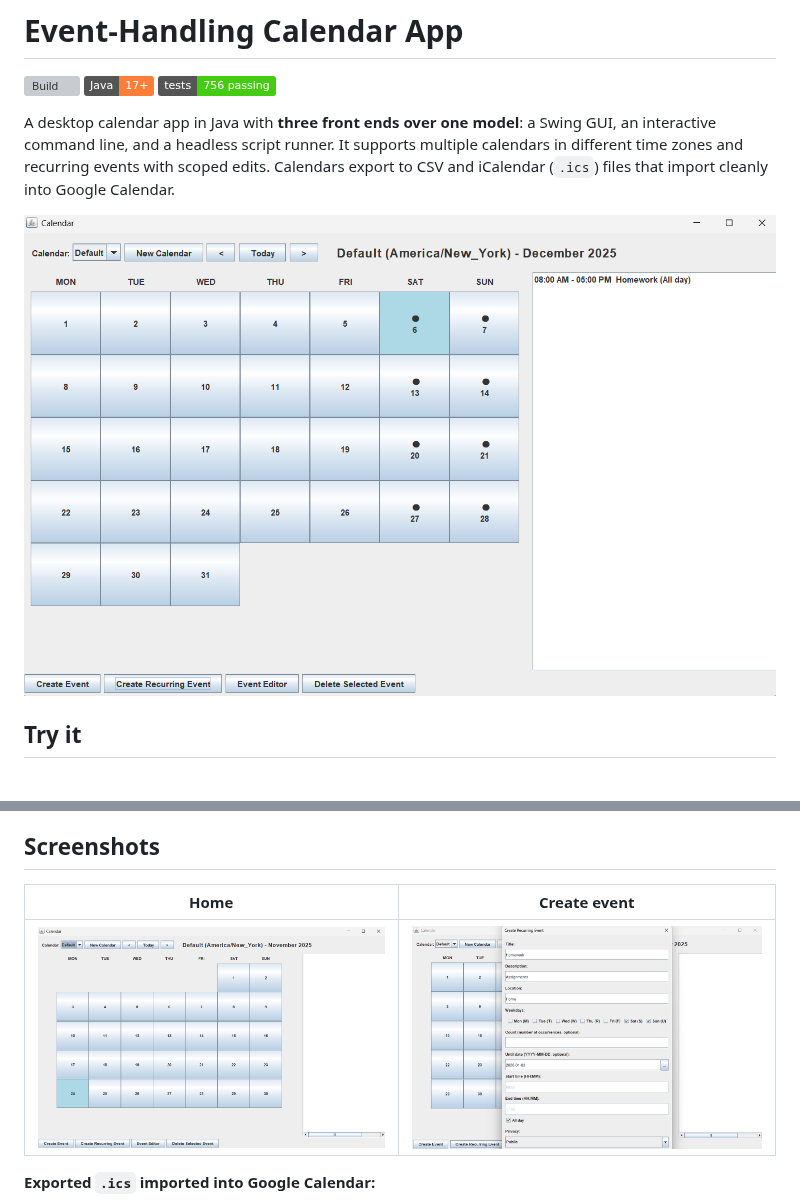
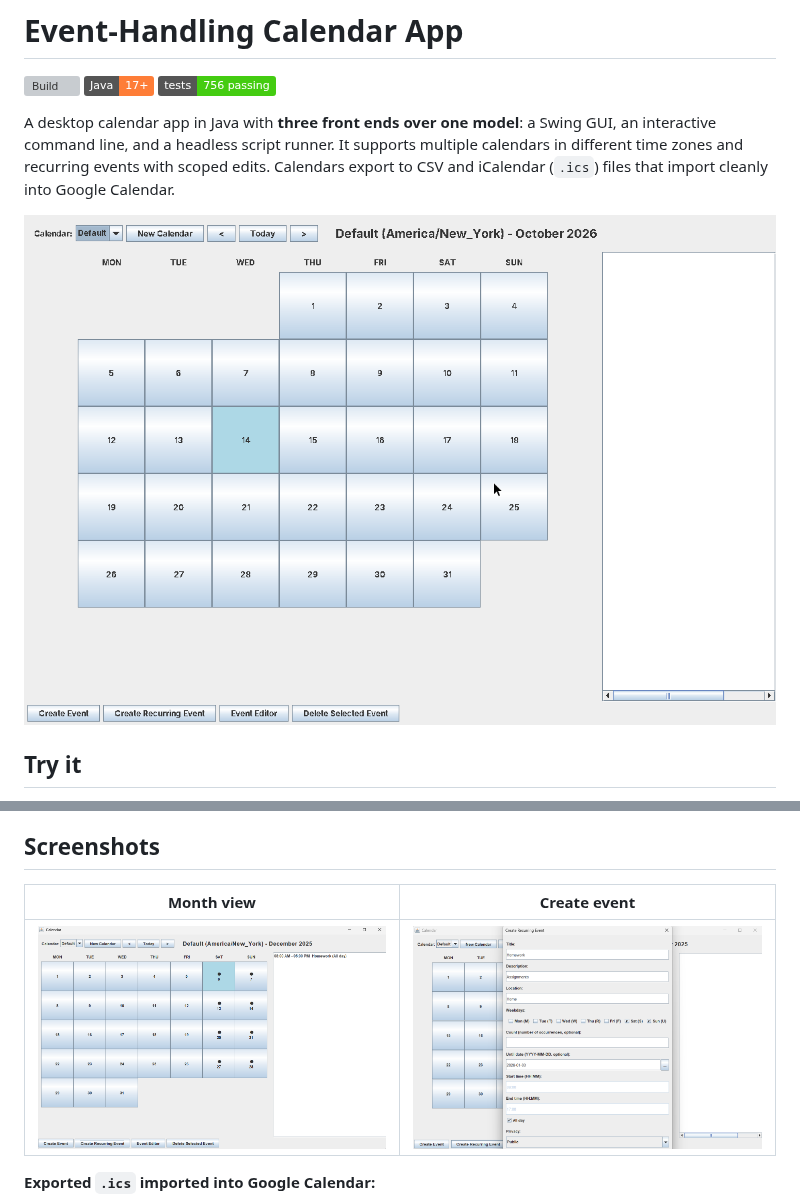
Before and after one commit to aniketnandi/Event-Handling-Calendar-App, a Markdown page: README.md, 2 parts joined by grey strips. Rendered like a GitHub page; pictures changed too: docs/images/demo.gif (added); badges without logos; grey boxes are pictures that could not be loaded.

```diff
--- a/README.md
+++ b/README.md
@@ -10,7 +10,7 @@ different time zones and recurring events with scoped edits. Calendars export to
 iCalendar (`.ics`) files that import cleanly into Google Calendar.
 
 <p align="center">
-  <img src="docs/images/gui-month-view.png" alt="Month view of the Swing GUI with event indicators and the selected day's events" width="800">
+  <img src="docs/images/demo.gif" alt="Demo: creating an event, a Mon/Wed/Fri recurring series, a second calendar in the Europe/London time zone, and navigating months" width="800">
 </p>
 
 ## Try it
@@ -92,9 +92,9 @@ The full walkthrough is in [`examples/commands.txt`](examples/commands.txt).
 
 ## Screenshots
 
-| Home | Create event |
+| Month view | Create event |
 | --- | --- |
-| ![Home screen](docs/images/gui-home.png) | ![Create event dialog](docs/images/gui-create-event.png) |
+| ![Month view with event indicators](docs/images/gui-month-view.png) | ![Create event dialog](docs/images/gui-create-event.png) |
 
 **Exported `.ics` imported into Google Calendar:**
 
```
Also changed, not shown: 1 other file.
